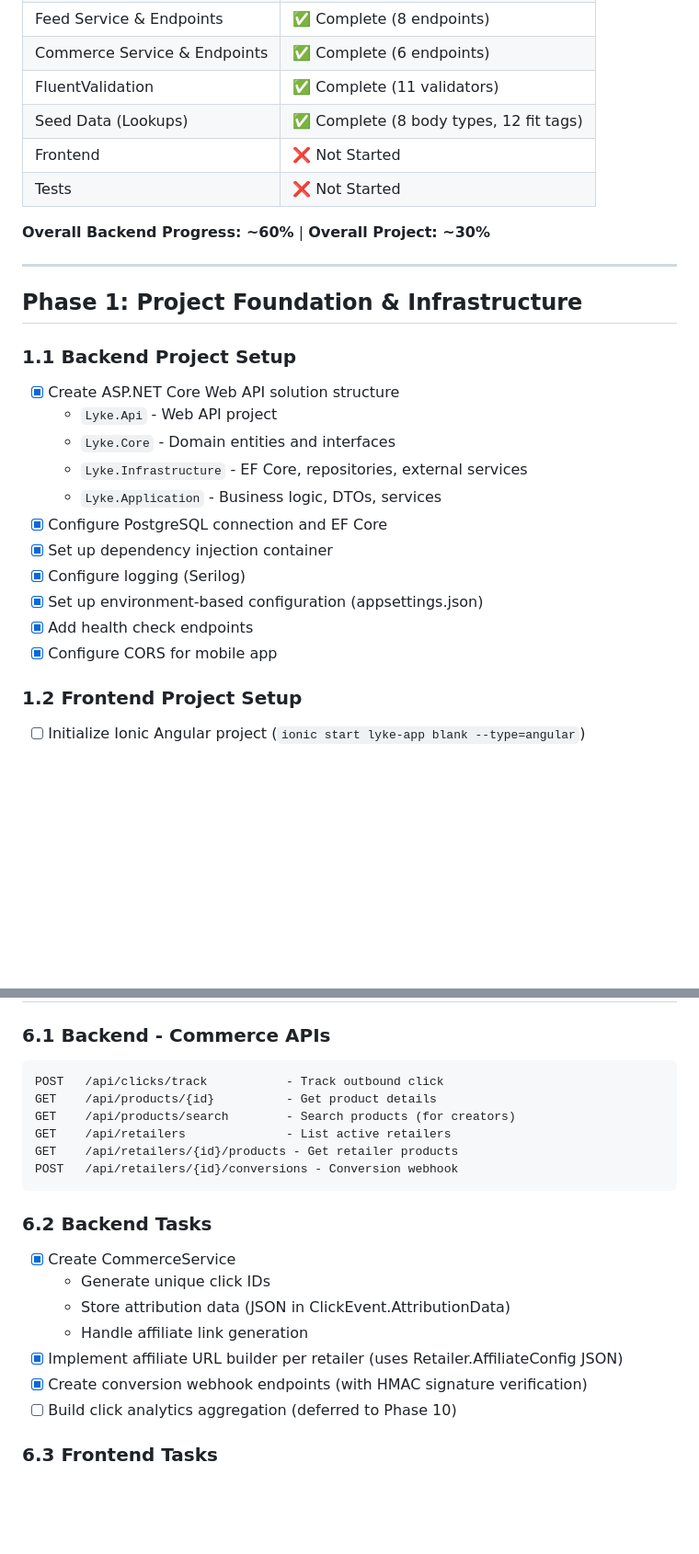
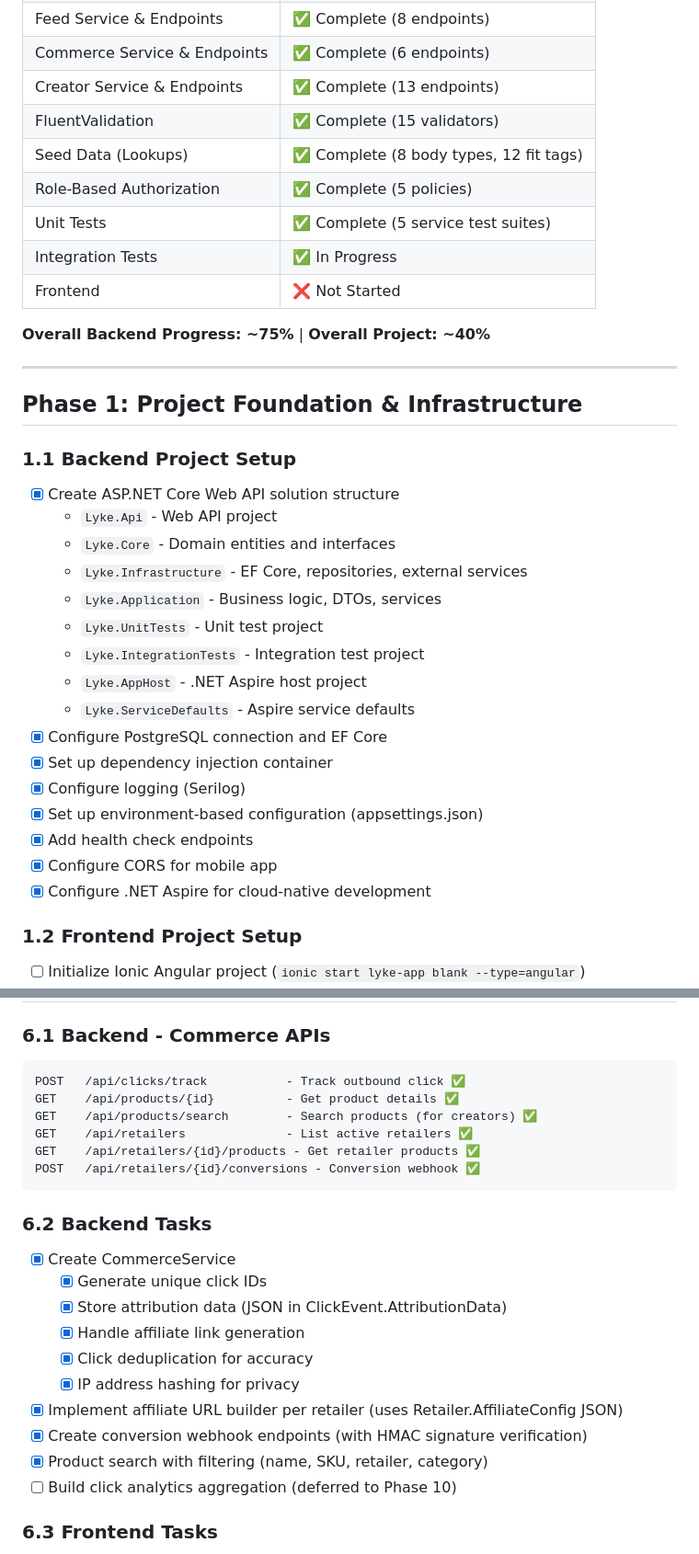
Before and after one commit to mattchanner/lyke, a Markdown page: specs/implementation-plan.md, 2 parts joined by grey strips. Shown at 92% size. Drawn GitHub-style; blank space fills up the shorter version.

````diff
--- a/specs/implementation-plan.md
+++ b/specs/implementation-plan.md
@@ -32,12 +32,15 @@
 | Profile Service & Endpoints | ✅ Complete (8 endpoints) |
 | Feed Service & Endpoints | ✅ Complete (8 endpoints) |
 | Commerce Service & Endpoints | ✅ Complete (6 endpoints) |
-| FluentValidation | ✅ Complete (11 validators) |
+| Creator Service & Endpoints | ✅ Complete (13 endpoints) |
+| FluentValidation | ✅ Complete (15 validators) |
 | Seed Data (Lookups) | ✅ Complete (8 body types, 12 fit tags) |
+| Role-Based Authorization | ✅ Complete (5 policies) |
+| Unit Tests | ✅ Complete (5 service test suites) |
+| Integration Tests | ✅ In Progress |
 | Frontend | ❌ Not Started |
-| Tests | ❌ Not Started |
 
-**Overall Backend Progress: ~60%** | **Overall Project: ~30%**
+**Overall Backend Progress: ~75%** | **Overall Project: ~40%**
 
 ---
 
@@ -49,12 +52,17 @@
   - `Lyke.Core` - Domain entities and interfaces
   - `Lyke.Infrastructure` - EF Core, repositories, external services
   - `Lyke.Application` - Business logic, DTOs, services
+  - `Lyke.UnitTests` - Unit test project
+  - `Lyke.IntegrationTests` - Integration test project
+  - `Lyke.AppHost` - .NET Aspire host project
+  - `Lyke.ServiceDefaults` - Aspire service defaults
 - [x] Configure PostgreSQL connection and EF Core
 - [x] Set up dependency injection container
 - [x] Configure logging (Serilog)
 - [x] Set up environment-based configuration (appsettings.json)
 - [x] Add health check endpoints
 - [x] Configure CORS for mobile app
+- [x] Configure .NET Aspire for cloud-native development
 
 ### 1.2 Frontend Project Setup
 - [ ] Initialize Ionic Angular project (`ionic start lyke-app blank --type=angular`)
@@ -359,21 +367,24 @@ CreatorEarnings
 
 ### 6.1 Backend - Commerce APIs
 ```
-POST   /api/clicks/track           - Track outbound click
-GET    /api/products/{id}          - Get product details
-GET    /api/products/search        - Search products (for creators)
-GET    /api/retailers              - List active retailers
-GET    /api/retailers/{id}/products - Get retailer products
-POST   /api/retailers/{id}/conversions - Conversion webhook
+POST   /api/clicks/track           - Track outbound click ✅
+GET    /api/products/{id}          - Get product details ✅
+GET    /api/products/search        - Search products (for creators) ✅
+GET    /api/retailers              - List active retailers ✅
+GET    /api/retailers/{id}/products - Get retailer products ✅
+POST   /api/retailers/{id}/conversions - Conversion webhook ✅
 ```
 
 ### 6.2 Backend Tasks
 - [x] Create CommerceService
-  - Generate unique click IDs
-  - Store attribution data (JSON in ClickEvent.AttributionData)
-  - Handle affiliate link generation
+  - [x] Generate unique click IDs
+  - [x] Store attribution data (JSON in ClickEvent.AttributionData)
+  - [x] Handle affiliate link generation
+  - [x] Click deduplication for accuracy
+  - [x] IP address hashing for privacy
 - [x] Implement affiliate URL builder per retailer (uses Retailer.AffiliateConfig JSON)
 - [x] Create conversion webhook endpoints (with HMAC signature verification)
+- [x] Product search with filtering (name, SKU, retailer, category)
 - [ ] Build click analytics aggregation (deferred to Phase 10)
 
 ### 6.3 Frontend Tasks
````
Also changed, not shown: other parts of specs/implementation-plan.md (+53 -52 lines).
